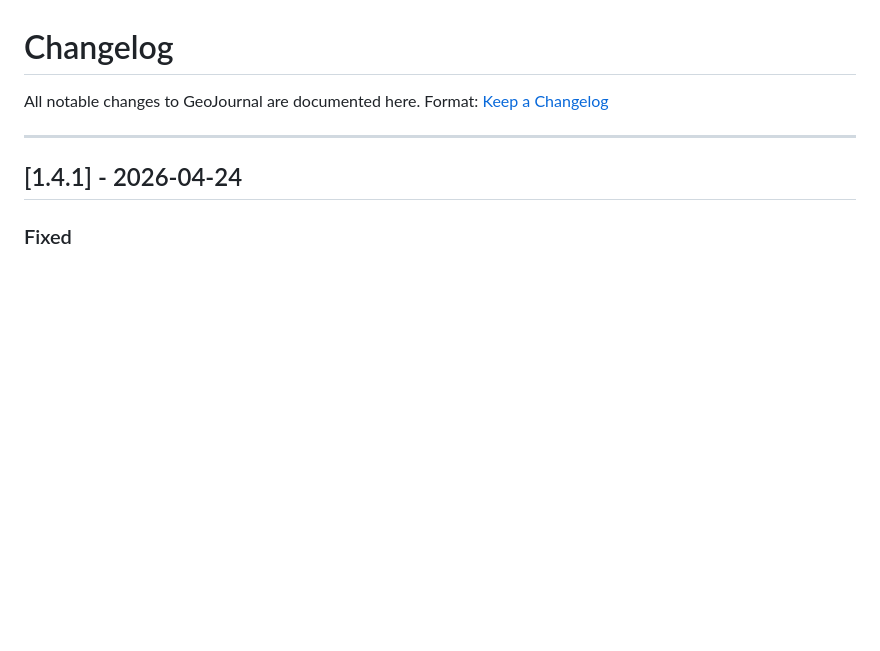
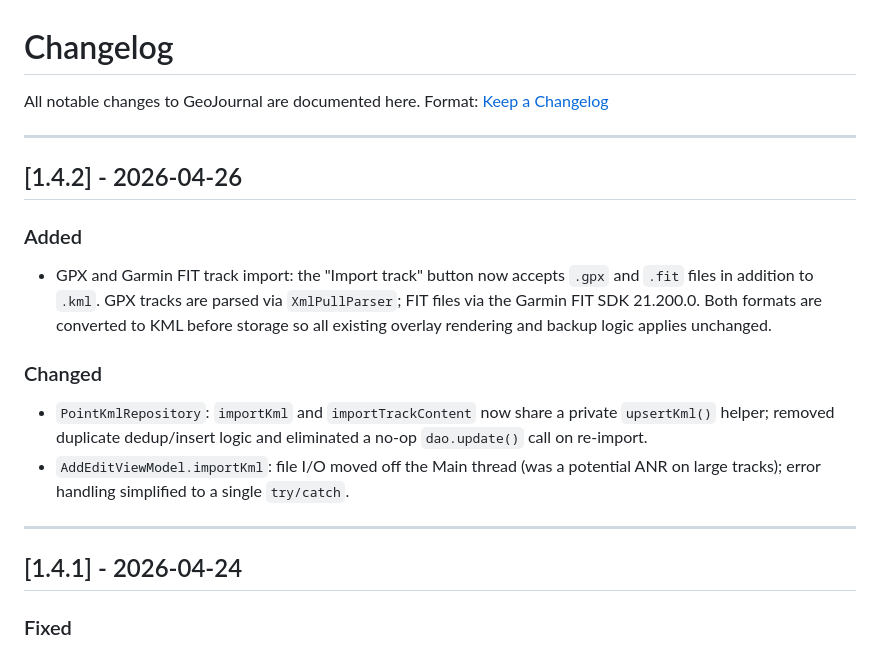
Before and after one commit to manzolo/GeoJournal, a Markdown page: CHANGELOG.md, the part around the change. Rendered like a GitHub page; blank space fills up the shorter version.

Commit message:
docs: update CHANGELOG for v1.4.2

```diff
--- a/CHANGELOG.md
+++ b/CHANGELOG.md
@@ -2,6 +2,16 @@
 
 All notable changes to GeoJournal are documented here.
 Format: [Keep a Changelog](https://keepachangelog.com/en/1.0.0/)
+
+---
+
+## [1.4.2] - 2026-04-26
+### Added
+- GPX and Garmin FIT track import: the "Import track" button now accepts `.gpx` and `.fit` files in addition to `.kml`. GPX tracks are parsed via `XmlPullParser`; FIT files via the Garmin FIT SDK 21.200.0. Both formats are converted to KML before storage so all existing overlay rendering and backup logic applies unchanged.
+
+### Changed
+- `PointKmlRepository`: `importKml` and `importTrackContent` now share a private `upsertKml()` helper; removed duplicate dedup/insert logic and eliminated a no-op `dao.update()` call on re-import.
+- `AddEditViewModel.importKml`: file I/O moved off the Main thread (was a potential ANR on large tracks); error handling simplified to a single `try/catch`.
 
 ---
 
```
